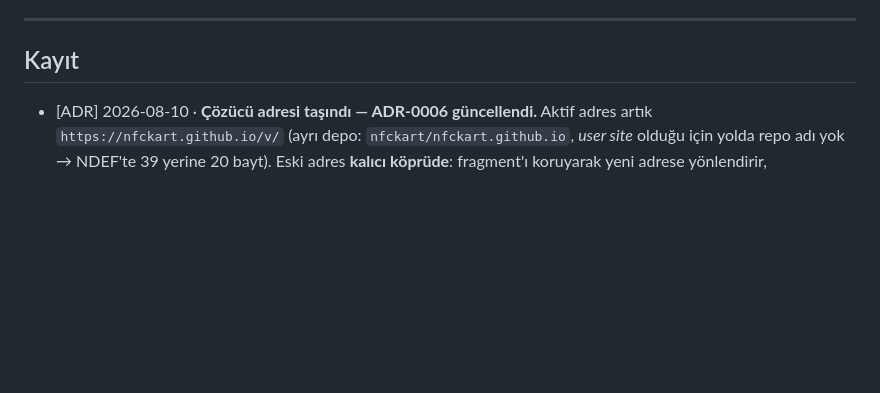
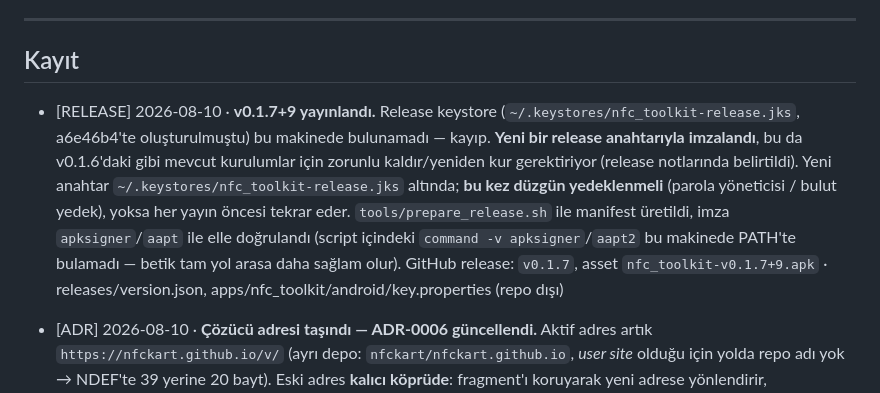
Before and after one commit to FurkanTahaBademci/NFCWrite, a Markdown page: .claude/state/progress.md, the part around the change. Drawn GitHub-style; blank space fills up the shorter version.

Commit message:
docs(state): v0.1.7+9 yayın kaydı düş
Co-Authored-By: Claude Sonnet 5 <noreply@anthropic.com>

```diff
--- a/.claude/state/progress.md
+++ b/.claude/state/progress.md
@@ -24,6 +24,20 @@ bölümüne bak.
 ---
 
 ## Kayıt
+
+- [RELEASE] 2026-08-10 · **v0.1.7+9 yayınlandı.** Release keystore
+  (`~/.keystores/nfc_toolkit-release.jks`, a6e46b4'te oluşturulmuştu) bu
+  makinede bulunamadı — kayıp. **Yeni bir release anahtarıyla imzalandı**,
+  bu da v0.1.6'daki gibi mevcut kurulumlar için zorunlu kaldır/yeniden kur
+  gerektiriyor (release notlarında belirtildi). Yeni anahtar
+  `~/.keystores/nfc_toolkit-release.jks` altında; **bu kez düzgün
+  yedeklenmeli** (parola yöneticisi / bulut yedek), yoksa her yayın
+  öncesi tekrar eder. `tools/prepare_release.sh` ile manifest üretildi,
+  imza `apksigner`/`aapt` ile elle doğrulandı (script içindeki
+  `command -v apksigner`/`aapt2` bu makinede PATH'te bulamadı — betik
+  tam yol arasa daha sağlam olur). GitHub release: `v0.1.7`,
+  asset `nfc_toolkit-v0.1.7+9.apk` · releases/version.json,
+  apps/nfc_toolkit/android/key.properties (repo dışı)
 
 - [ADR] 2026-08-10 · **Çözücü adresi taşındı — ADR-0006 güncellendi.** Aktif
   adres artık `https://nfckart.github.io/v/` (ayrı depo:
```
